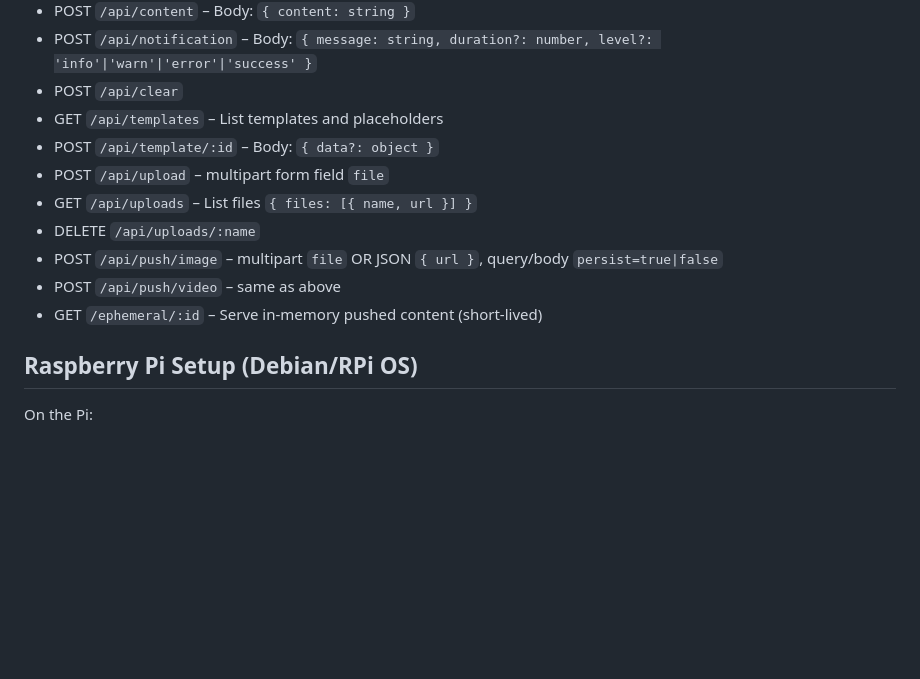
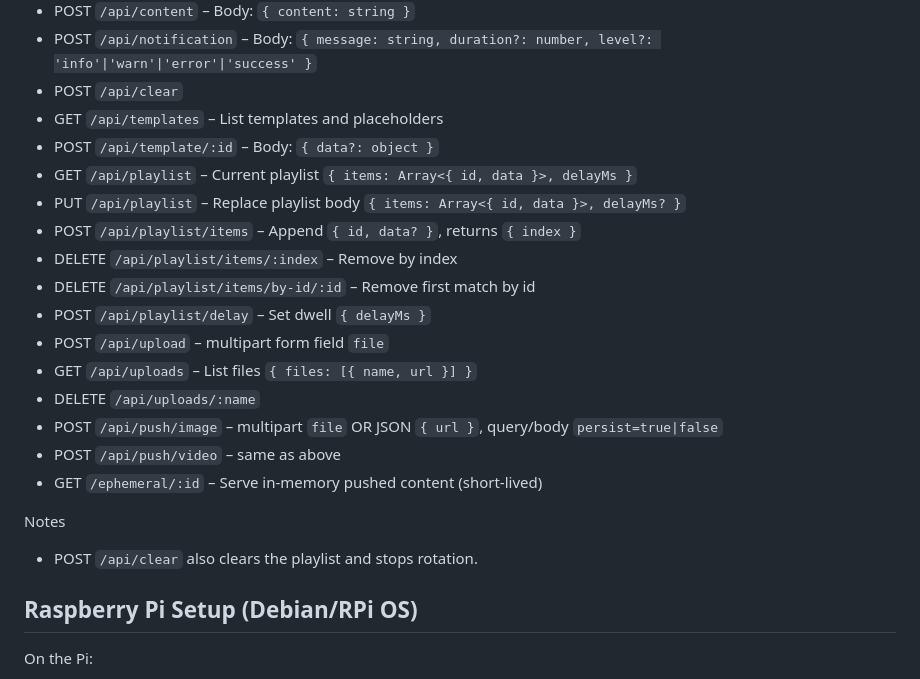
Before and after one commit to ewilderj/hdisplay, a Markdown page: README.md, the part around one of its changes. GitHub-like rendering; blank space fills up the shorter version.

```diff
--- a/README.md
+++ b/README.md
@@ -227,12 +264,21 @@ Most users only need the CLI. If you prefer HTTP, an unauthenticated local API m
 - POST `/api/clear`
 - GET `/api/templates` – List templates and placeholders
 - POST `/api/template/:id` – Body: `{ data?: object }`
+- GET `/api/playlist` – Current playlist `{ items: Array<{ id, data }>, delayMs }`
+- PUT `/api/playlist` – Replace playlist body `{ items: Array<{ id, data }>, delayMs? }`
+- POST `/api/playlist/items` – Append `{ id, data? }`, returns `{ index }`
+- DELETE `/api/playlist/items/:index` – Remove by index
+- DELETE `/api/playlist/items/by-id/:id` – Remove first match by id
+- POST `/api/playlist/delay` – Set dwell `{ delayMs }`
 - POST `/api/upload` – multipart form field `file`
 - GET `/api/uploads` – List files `{ files: [{ name, url }] }`
 - DELETE `/api/uploads/:name`
 - POST `/api/push/image` – multipart `file` OR JSON `{ url }`, query/body `persist=true|false`
 - POST `/api/push/video` – same as above
 - GET `/ephemeral/:id` – Serve in-memory pushed content (short-lived)
+
+Notes
+- POST `/api/clear` also clears the playlist and stops rotation.
 
 ## Raspberry Pi Setup (Debian/RPi OS)
 On the Pi:
```
Also changed, not shown: other parts of README.md (+37 -0 lines).
